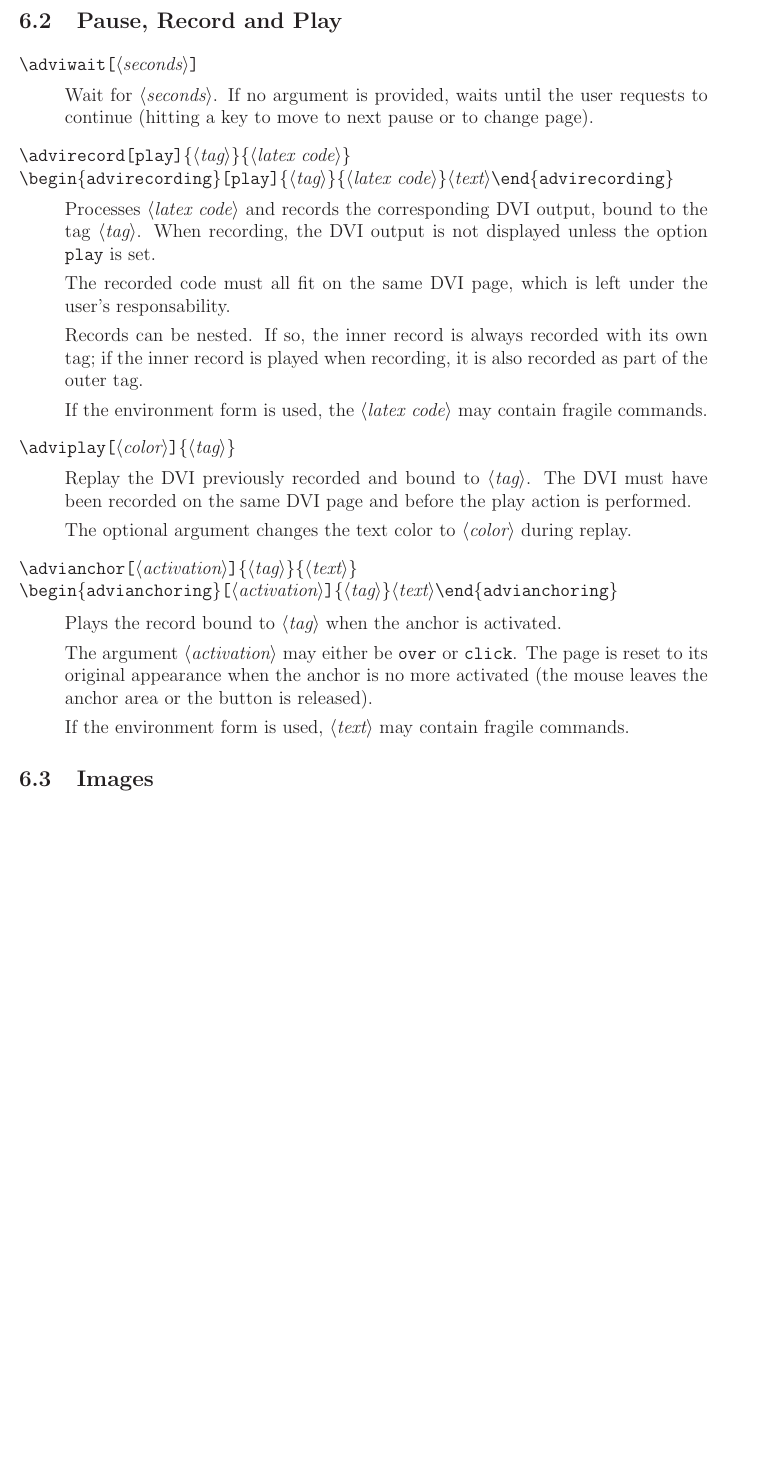
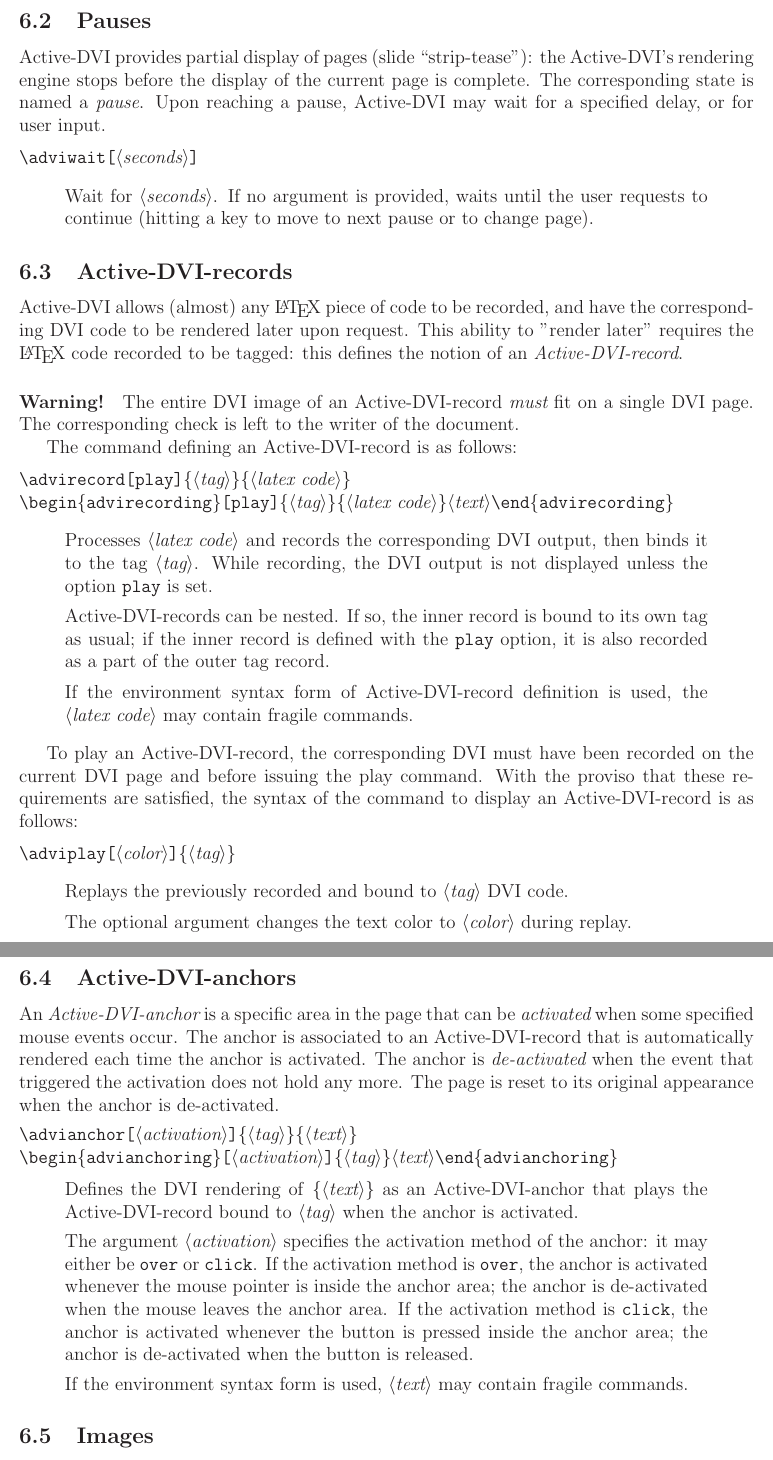
Before and after one commit to diremy/advi, a LaTeX paper (doc/manual.tex): part of page 13 of 31 before the commit and two parts of pages 13 and 14 of 32 after it, the two joined at a grey line, cut at the place of the change, the shorter picture padded with empty space. Compiled offline with LaTeX, dvips and Ghostscript; the source files are stored in an older character set and shown here as Unicode.

Commit message:
Adding a makefile for the man page. Modifying the documentation of records and anchors.

```diff
--- a/doc/manual.tex
+++ b/doc/manual.tex
@@ -659,7 +659,13 @@ The package also defines the conditional {\docdef \ifadvi} which
 evaluates its first argument if {\doctt advi} is not in ignore mode and its
 second argument otherwise.
 
-\subsection{Pause, Record and Play}
+\subsection{Pauses}
+
+{\ActiveDVI} provides partial display of pages (slide
+``strip-tease''): the {\ActiveDVI}'s rendering engine stops before the
+display of the current page is complete. The corresponding state is
+named a {\em pause}. Upon reaching a pause, {\ActiveDVI} may wait for
+a specified delay, or for user input.
 
 \medskip\noindent
 \docdef \adviwait\docopt{seconds}
@@ -668,6 +674,20 @@ Wait for \docid{seconds}. If no argument is provided, waits until the
 user requests to continue (hitting a key to move to next pause or to
 change page).
 \end{quote}
+
+\subsection{{\ActiveDVI}-records}
+
+{\ActiveDVI} allows (almost) any {\LaTeX} piece of code to be
+recorded, and have the corresponding DVI code to be rendered later
+upon request. This ability to "render later" requires the {\LaTeX}
+code recorded to be tagged: this defines the notion of an {\em
+{\ActiveDVI}-record}.
+
+\paragraph{Warning!} The entire DVI image of an {\ActiveDVI}-record
+{\em must} fit on a single DVI page. The corresponding check is left
+to the writer of the document.
+
+The command defining an {\ActiveDVI}-record is as follows:
 
 \medskip\noindent
 \docdef \advirecord \doctt{[play]}\docarg{tag}\docarg{latex code}
@@ -677,29 +697,40 @@ change page).
 \docid {text}\docdef \end\doctt{\{advirecording\}}
 \begin{quote}
 Processes \docid{latex code} and records the corresponding DVI output,
-bound to the tag \docid{tag}. When recording, the DVI output is
+then binds it to the tag \docid{tag}. While recording, the DVI output is
 not displayed unless the option \doctt{play} is set.
 
-The recorded code must all fit on the same DVI page, which is
-left under the user's responsability.
-
-Records can be nested. If so, the inner record is always recorded
-with its own  tag; if the inner record is played when recording, it is
-also recorded as part of the outer tag.
-
-If the environment form is used, the \docid{latex code} may contain
-fragile commands.
-\end{quote}
+{\ActiveDVI}-records can be nested. If so, the inner record is bound
+to its own tag as usual; if the inner record is defined with the
+\doctt{play} option, it is also recorded as a part of the outer tag
+record.
+
+If the environment syntax form of {\ActiveDVI}-record definition is
+used, the \docid{latex code} may contain fragile commands.
+\end{quote}
+
+To play an {\ActiveDVI}-record, the corresponding DVI must have been
+recorded on the current DVI page and before issuing the play command.
+With the proviso that these requirements are satisfied, the syntax of
+the command to display an {\ActiveDVI}-record is as follows:
 
 \medskip\noindent
 \docdef \adviplay\docopt{color}\docarg{tag}
 \begin{quote}
-Replay the DVI previously recorded and bound to \docid{tag}.
-The DVI must have been recorded on the same DVI page and before the play
-action is performed.
+Replays the previously recorded and bound to \docid{tag} DVI code.
 
 The optional argument changes the text color to \docid{color} during replay.
 \end{quote}
+
+\subsection{{\ActiveDVI}-anchors}
+
+An {\em {\ActiveDVI}-anchor} is a specific area in the page that can
+be {\em activated} when some specified mouse events occur.  The anchor
+is associated to an {\ActiveDVI}-record that is automatically rendered
+each time the anchor is activated. The anchor is {\em de-activated}
+when the event that triggered the activation does not hold any
+more. The page is reset to its original appearance when the anchor is
+de-activated.
 
 \medskip\noindent
 \docdef \advianchor\docopt{activation}\docarg{tag}\docarg{text}
@@ -708,14 +739,21 @@ The optional argument changes the text color to \docid{color} during replay.
 \docid {text}\docdef \end\doctt{\{advianchoring\}}
 
 \begin{quote}
-Plays the record bound to \docid{tag} when the anchor is activated.
-
-The argument \docid{activation} may either be \doctt{over} or
-\doctt{click}. The page is reset to its original appearance when the
-anchor is no more activated (the mouse leaves the anchor area or the
-button is released).
-
-If the environment form is used, \docid{text} may contain fragile commands.
+Defines the DVI rendering of \docarg{text} as an {\ActiveDVI}-anchor
+that plays the {\ActiveDVI}-record bound to \docid{tag} when the anchor is
+activated.
+
+The argument \docid{activation} specifies the activation method of the
+anchor: it may either be \doctt{over} or \doctt{click}. If the
+activation method is \doctt{over}, the anchor is activated whenever the
+mouse pointer is inside the anchor area; the anchor is de-activated when
+the mouse leaves the anchor area. If the activation method is
+\doctt{click}, the anchor is activated whenever the button is pressed inside
+the anchor area; the anchor is de-activated when the button is
+released.
+
+If the environment syntax form is used, \docid{text} may contain
+fragile commands.
 \end{quote}
 
 \subsection{Images}
```
Also changed, not shown: doc/splash_contents.tex (+2 -2 lines), doc/manual.tex (5 more changed lines), 1 other file.
